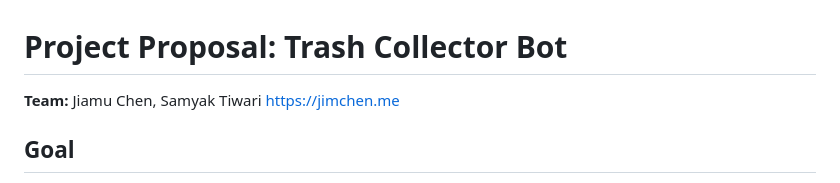
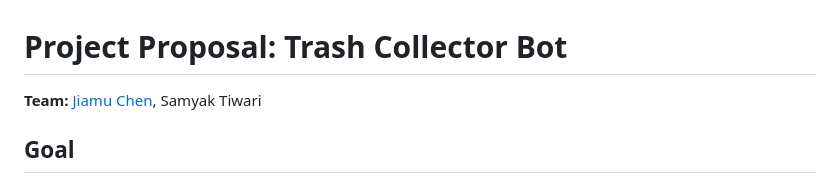
Before and after one commit to jimchen2/EECS-149-Final-Project, a Markdown page: docs/Project Proposal.md, the part around the change. Drawn GitHub-style.

```diff
--- a/docs/Project Proposal.md
+++ b/docs/Project Proposal.md
@@ -1,6 +1,6 @@
 # Project Proposal: Trash Collector Bot
 
-**Team:** Jiamu Chen, Samyak Tiwari [https://jimchen.me](https://jimchen.me)
+**Team:** [Jiamu Chen](https://jimchen.me), Samyak Tiwari
 
 ## Goal
 
```
